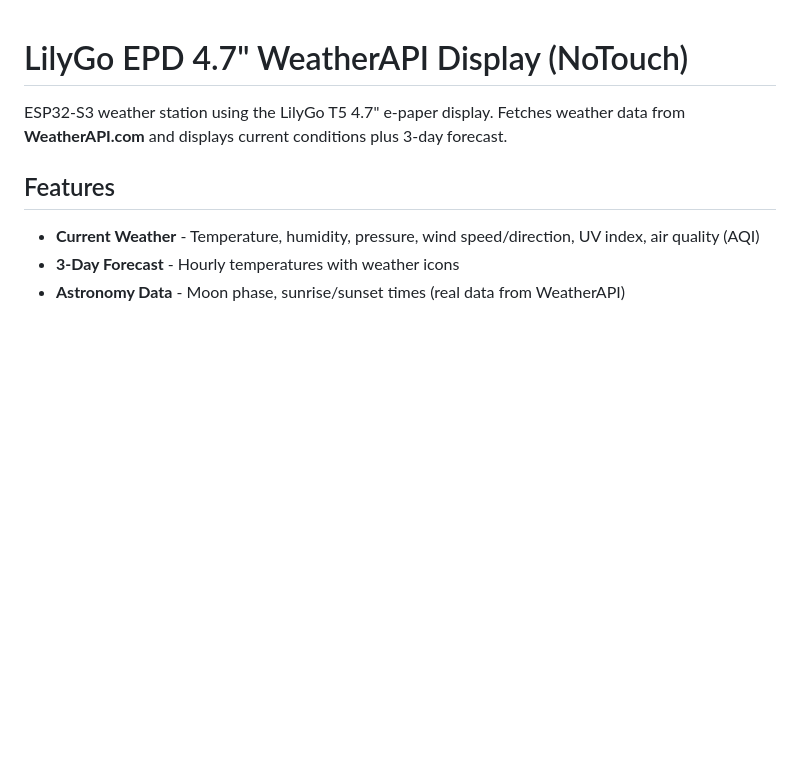
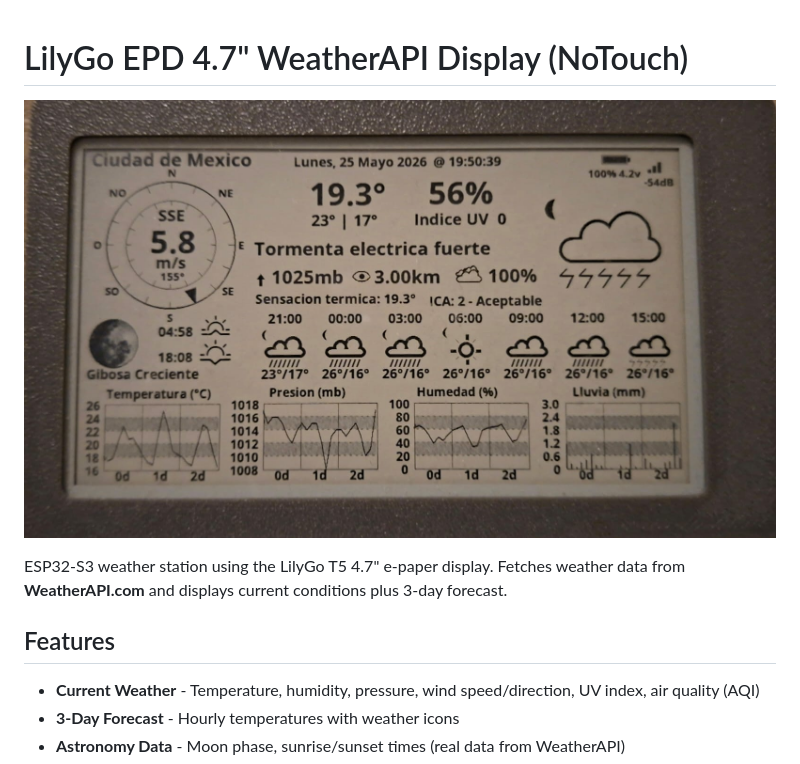
Before and after one commit to XE1E/LilyGo-EPD-4-7-WeatherAPI-Display-NoTouch, a Markdown page: README.md, the part around the change. Rendered like a GitHub page; pictures changed too: docs/weather-station.jpg (added); blank space fills up the shorter version.

Commit message:
Add weather station photo to README
Co-Authored-By: Claude Opus 4.5 <noreply@anthropic.com>

```diff
--- a/README.md
+++ b/README.md
@@ -1,4 +1,6 @@
 # LilyGo EPD 4.7" WeatherAPI Display (NoTouch)
+
+![Weather Station Display](docs/weather-station.jpg)
 
 ESP32-S3 weather station using the LilyGo T5 4.7" e-paper display. Fetches weather data from **WeatherAPI.com** and displays current conditions plus 3-day forecast.
 
```
